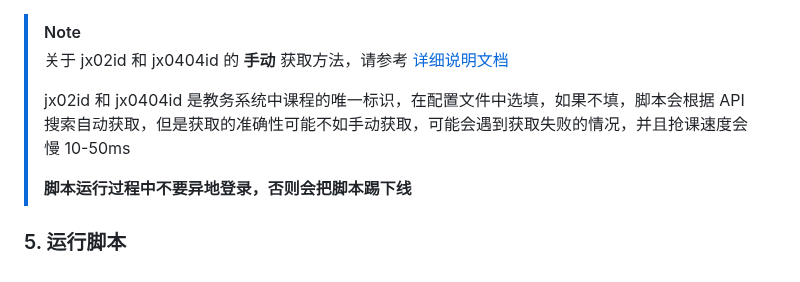
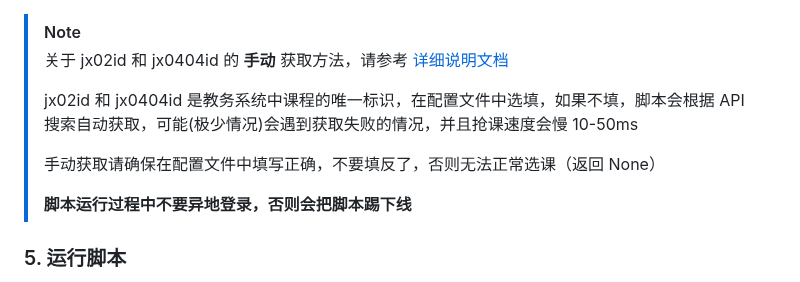
Before and after one commit to W1ndys/QFNUCourseSelector, a Markdown page: README.md, the part around one of its changes. GitHub-like rendering.

Commit message:
docs: 新增唯一id的配置描述

```diff
--- a/README.md
+++ b/README.md
@@ -170,7 +170,9 @@ Linux 用户执行 `bash run_app_in_venv_linux.sh`，系统将自动生成配置
 >
 > 关于 jx02id 和 jx0404id 的 **手动** 获取方法，请参考 [详细说明文档](./assets/docs/how_to_get_jx02id_and_jx0404id.md)
 >
-> jx02id 和 jx0404id 是教务系统中课程的唯一标识，在配置文件中选填，如果不填，脚本会根据 API 搜索自动获取，但是获取的准确性可能不如手动获取，可能会遇到获取失败的情况，并且抢课速度会慢 10-50ms
+> jx02id 和 jx0404id 是教务系统中课程的唯一标识，在配置文件中选填，如果不填，脚本会根据 API 搜索自动获取，可能(极少情况)会遇到获取失败的情况，并且抢课速度会慢 10-50ms
+>
+> 手动获取请确保在配置文件中填写正确，不要填反了，否则无法正常选课（返回 None）
 >
 > **脚本运行过程中不要异地登录，否则会把脚本踢下线**
 
```
Also changed, not shown: other parts of README.md (+1 -0 lines).
